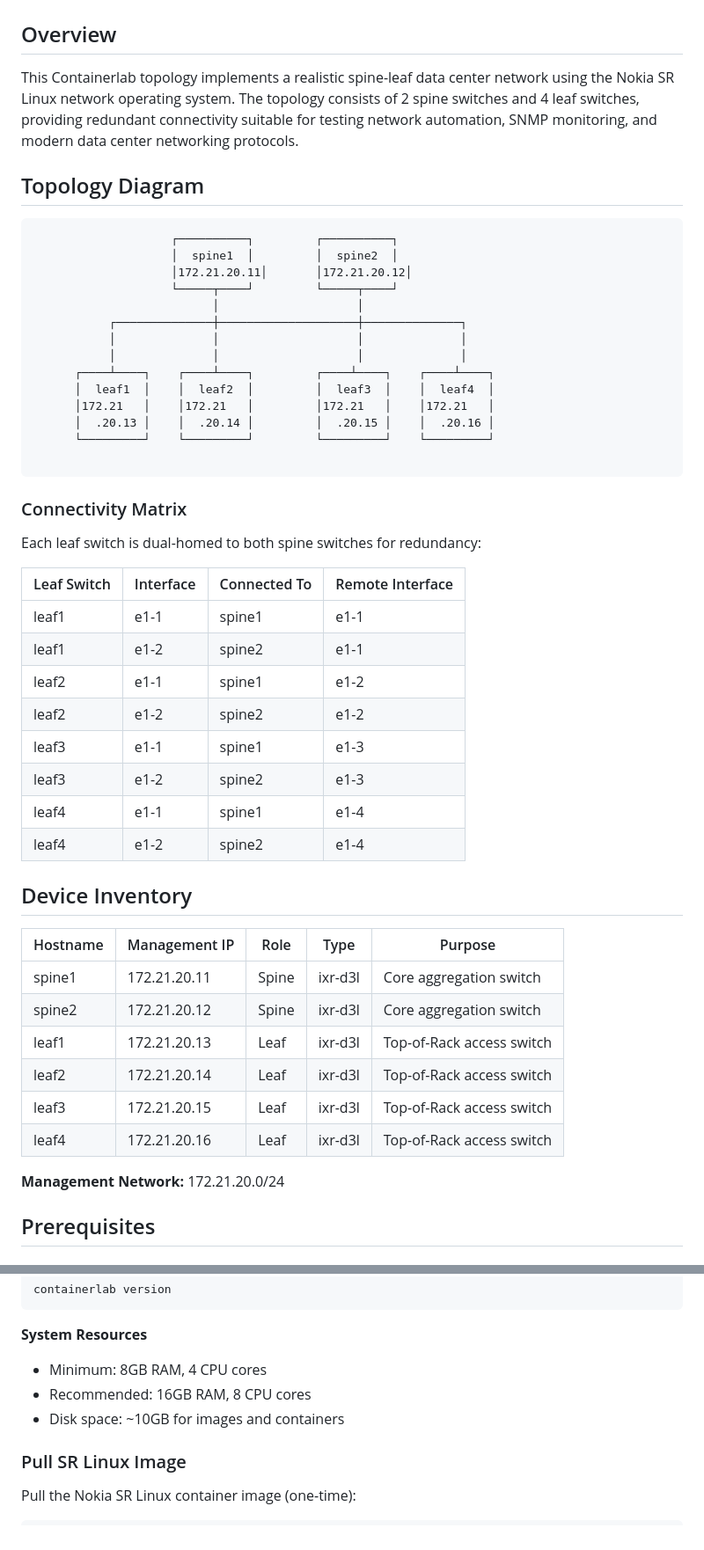
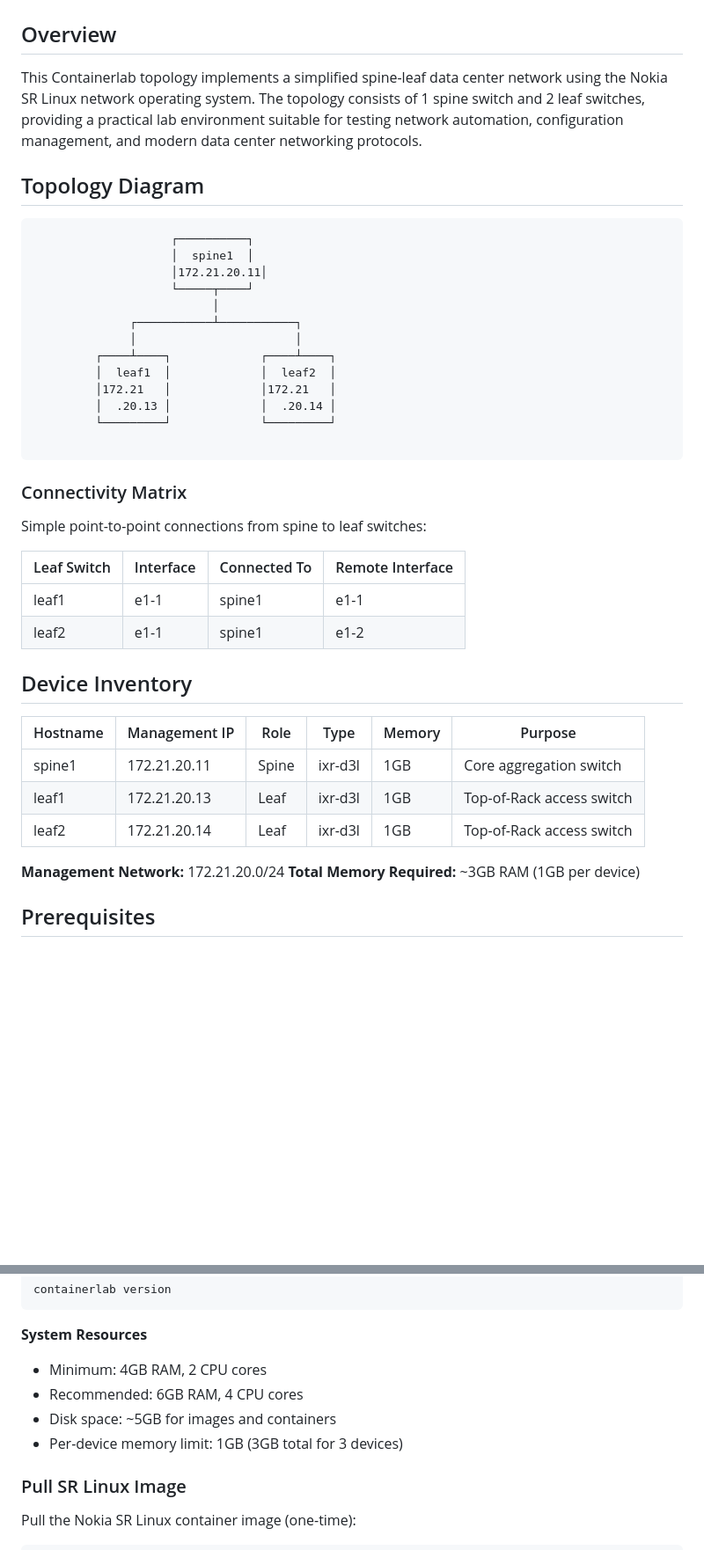
Before and after one commit to mecebeci/network-config-manager, a Markdown page: lab/README.md, 2 parts joined by grey strips. Shown: that part at 88% size. Drawn GitHub-style; blank space fills up the shorter version.

Commit message:
Scale lab topology from 6 to 3 devices (1 spine + 2 leaves) and update all documentation

````diff
--- a/lab/README.md
+++ b/lab/README.md
@@ -2,54 +2,45 @@
 
 ## Overview
 
-This Containerlab topology implements a realistic spine-leaf data center network using the Nokia SR Linux network operating system. The topology consists of 2 spine switches and 4 leaf switches, providing redundant connectivity suitable for testing network automation, SNMP monitoring, and modern data center networking protocols.
+This Containerlab topology implements a simplified spine-leaf data center network using the Nokia SR Linux network operating system. The topology consists of 1 spine switch and 2 leaf switches, providing a practical lab environment suitable for testing network automation, configuration management, and modern data center networking protocols.
 
 ## Topology Diagram
 
 ```text
-                    ┌──────────┐         ┌──────────┐
-                    │  spine1  │         │  spine2  │
-                    │172.21.20.11│       │172.21.20.12│
-                    └─────┬────┘         └─────┬────┘
-                          │                    │
-           ┌──────────────┼────────────────────┼──────────────┐
-           │              │                    │              │
-           │              │                    │              │
-      ┌────┴────┐    ┌────┴────┐         ┌────┴────┐    ┌────┴────┐
-      │  leaf1  │    │  leaf2  │         │  leaf3  │    │  leaf4  │
-      │172.21   │    │172.21   │         │172.21   │    │172.21   │
-      │  .20.13 │    │  .20.14 │         │  .20.15 │    │  .20.16 │
-      └─────────┘    └─────────┘         └─────────┘    └─────────┘
+                    ┌──────────┐
+                    │  spine1  │
+                    │172.21.20.11│
+                    └─────┬────┘
+                          │
+              ┌───────────┴───────────┐
+              │                       │
+         ┌────┴────┐             ┌────┴────┐
+         │  leaf1  │             │  leaf2  │
+         │172.21   │             │172.21   │
+         │  .20.13 │             │  .20.14 │
+         └─────────┘             └─────────┘
 
 ```
 
 ### Connectivity Matrix
 
-Each leaf switch is dual-homed to both spine switches for redundancy:
+Simple point-to-point connections from spine to leaf switches:
 
 | Leaf Switch | Interface | Connected To | Remote Interface |
 | --- | --- | --- | --- |
 | leaf1 | e1-1 | spine1 | e1-1 |
-| leaf1 | e1-2 | spine2 | e1-1 |
 | leaf2 | e1-1 | spine1 | e1-2 |
-| leaf2 | e1-2 | spine2 | e1-2 |
-| leaf3 | e1-1 | spine1 | e1-3 |
-| leaf3 | e1-2 | spine2 | e1-3 |
-| leaf4 | e1-1 | spine1 | e1-4 |
-| leaf4 | e1-2 | spine2 | e1-4 |
 
 ## Device Inventory
 
-| Hostname | Management IP | Role | Type | Purpose |
-| --- | --- | --- | --- | --- |
-| spine1 | 172.21.20.11 | Spine | ixr-d3l | Core aggregation switch |
-| spine2 | 172.21.20.12 | Spine | ixr-d3l | Core aggregation switch |
-| leaf1 | 172.21.20.13 | Leaf | ixr-d3l | Top-of-Rack access switch |
-| leaf2 | 172.21.20.14 | Leaf | ixr-d3l | Top-of-Rack access switch |
-| leaf3 | 172.21.20.15 | Leaf | ixr-d3l | Top-of-Rack access switch |
-| leaf4 | 172.21.20.16 | Leaf | ixr-d3l | Top-of-Rack access switch |
+| Hostname | Management IP | Role | Type | Memory | Purpose |
+| --- | --- | --- | --- | --- | --- |
+| spine1 | 172.21.20.11 | Spine | ixr-d3l | 1GB | Core aggregation switch |
+| leaf1 | 172.21.20.13 | Leaf | ixr-d3l | 1GB | Top-of-Rack access switch |
+| leaf2 | 172.21.20.14 | Leaf | ixr-d3l | 1GB | Top-of-Rack access switch |
 
 **Management Network:** 172.21.20.0/24
+**Total Memory Required:** ~3GB RAM (1GB per device)
 
 ## Prerequisites
 
@@ -84,9 +75,10 @@ containerlab version
 ```
 
 **System Resources**
-   * Minimum: 8GB RAM, 4 CPU cores
-   * Recommended: 16GB RAM, 8 CPU cores
-   * Disk space: ~10GB for images and containers
+   * Minimum: 4GB RAM, 2 CPU cores
+   * Recommended: 6GB RAM, 4 CPU cores
+   * Disk space: ~5GB for images and containers
+   * Per-device memory limit: 1GB (3GB total for 3 devices)
 
 ### Pull SR Linux Image
 
````
Also changed, not shown: other parts of lab/README.md (+3 -6 lines), README.md (+30 -22 lines), docs/NETCONFIG_USAGE.md (+2 -2 lines), docs/lab_topology.png, 15 other files.
